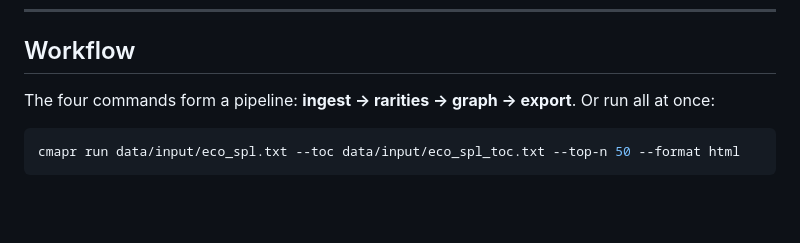
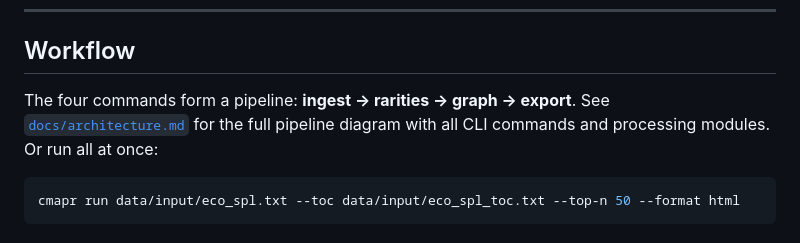
Before and after one commit to ZachParsons/cmapr, a Markdown page: README.md, the part around the change. GitHub-like rendering; blank space fills up the shorter version.

````diff
--- a/README.md
+++ b/README.md
@@ -24,7 +24,7 @@ cmapr --help
 
 ## Workflow
 
-The four commands form a pipeline: **ingest → rarities → graph → export**. Or run all at once:
+The four commands form a pipeline: **ingest → rarities → graph → export**. See [`docs/architecture.md`](docs/architecture.md) for the full pipeline diagram with all CLI commands and processing modules. Or run all at once:
 
 ```bash
 cmapr run data/input/eco_spl.txt --toc data/input/eco_spl_toc.txt --top-n 50 --format html
````
Also changed, not shown: docs/architecture.md (added, +120 -0 lines), docs/roadmap.md (+4 -4 lines).
